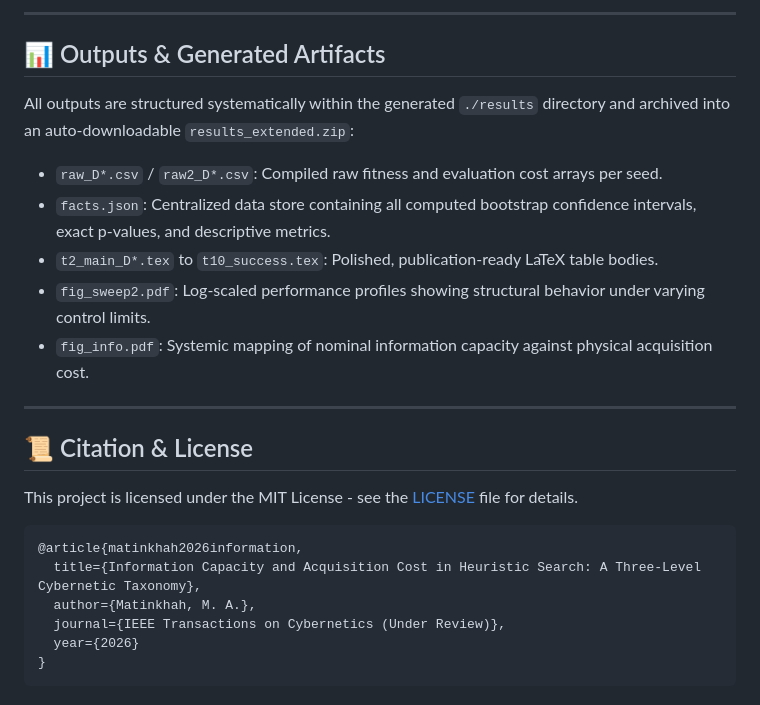
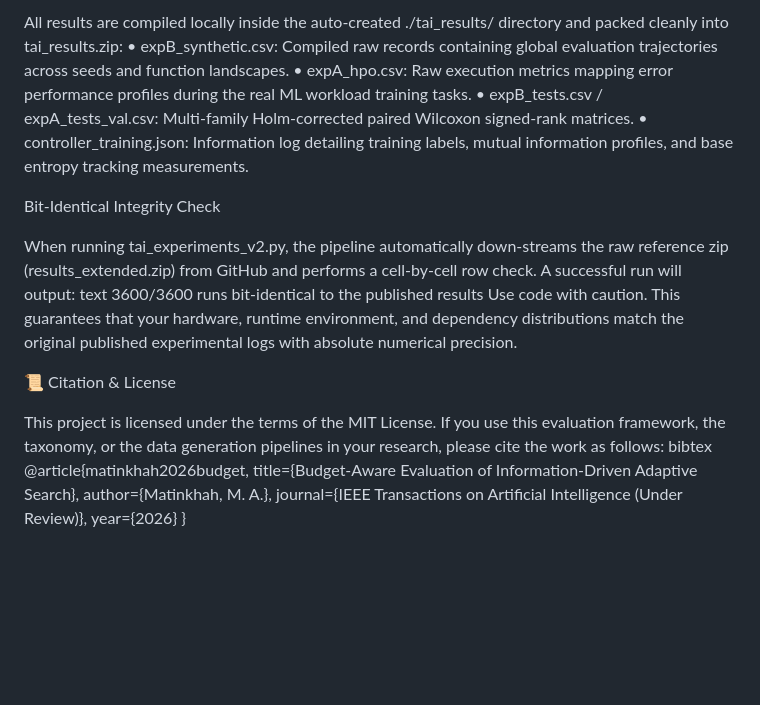
Before and after one commit to matinkhah/three-level-heuristics, a Markdown page: readme.md, the part around one of its changes. Drawn GitHub-style; blank space fills up the shorter version.

````diff
--- a/readme.md
+++ b/readme.md
@@ -61,27 +60,26 @@ python extend_new_functions.py
 
----
+All results are compiled locally inside the auto-created ./tai_results/ directory and packed cleanly into tai_results.zip:
+• expB_synthetic.csv: Compiled raw records containing global evaluation trajectories across seeds and function landscapes.
+• expA_hpo.csv: Raw execution metrics mapping error performance profiles during the real ML workload training tasks.
+• expB_tests.csv / expA_tests_val.csv: Multi-family Holm-corrected paired Wilcoxon signed-rank matrices.
+• controller_training.json: Information log detailing training labels, mutual information profiles, and base entropy tracking measurements.
 
-## 📊 Outputs & Generated Artifacts
+Bit-Identical Integrity Check
 
-All outputs are structured systematically within the generated `./results` directory and archived into an auto-downloadable `results_extended.zip`:
+When running tai_experiments_v2.py, the pipeline automatically down-streams the raw reference zip (results_extended.zip) from GitHub and performs a cell-by-cell row check. A successful run will output:
+text
+3600/3600 runs bit-identical to the published results
+Use code with caution.
+This guarantees that your hardware, runtime environment, and dependency distributions match the original published experimental logs with absolute numerical precision.
 
-*   `raw_D*.csv` / `raw2_D*.csv`: Compiled raw fitness and evaluation cost arrays per seed.
-*   `facts.json`: Centralized data store containing all computed bootstrap confidence intervals, exact p-values, and descriptive metrics.
-*   `t2_main_D*.tex` to `t10_success.tex`: Polished, publication-ready LaTeX table bodies.
-*   `fig_sweep2.pdf`: Log-scaled performance profiles showing structural behavior under varying control limits.
-*   `fig_info.pdf`: Systemic mapping of nominal information capacity against physical acquisition cost.
+📜 Citation & License
 
----
-
-## 📜 Citation & License
-
-This project is licensed under the MIT License - see the [LICENSE](LICENSE) file for details.
-
-```bibtex
-@article{matinkhah2026information,
-  title={Information Capacity and Acquisition Cost in Heuristic Search: A Three-Level Cybernetic Taxonomy},
+This project is licensed under the terms of the MIT License.
+If you use this evaluation framework, the taxonomy, or the data generation pipelines in your research, please cite the work as follows:
+bibtex
+@article{matinkhah2026budget,
+  title={Budget-Aware Evaluation of Information-Driven Adaptive Search},
   author={Matinkhah, M. A.},
-  journal={IEEE Transactions on Cybernetics (Under Review)},
+  journal={IEEE Transactions on Artificial Intelligence (Under Review)},
   year={2026}
 }
-```
````
Also changed, not shown: other parts of readme.md (+41 -42 lines).
